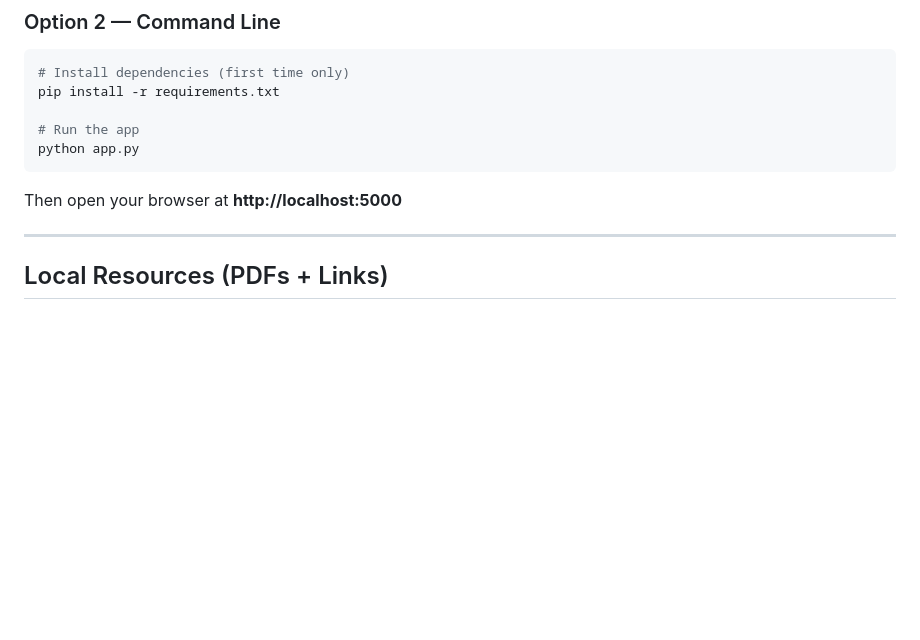
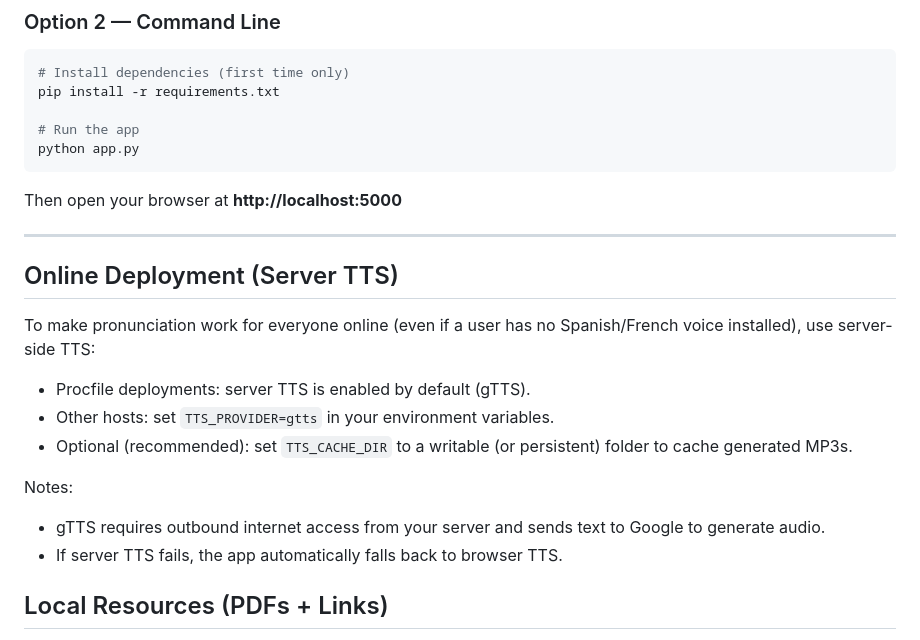
Before and after one commit to Ahsan728/Language_Coach, a Markdown page: README.md, the part around the change. Rendered like a GitHub page; blank space fills up the shorter version.

Commit message:
Docs: describe server TTS (gTTS)
- Add deployment notes for server-side TTS (Option B)\n- Explain TTS_PROVIDER=gtts and optional TTS_CACHE_DIR\n- Mention network/privacy tradeoffs and browser fallback

```diff
--- a/README.md
+++ b/README.md
@@ -44,6 +44,18 @@ python app.py
 Then open your browser at **http://localhost:5000**
 
 ---
+
+## Online Deployment (Server TTS)
+
+To make pronunciation work for everyone online (even if a user has no Spanish/French voice installed), use server-side TTS:
+
+- Procfile deployments: server TTS is enabled by default (gTTS).
+- Other hosts: set `TTS_PROVIDER=gtts` in your environment variables.
+- Optional (recommended): set `TTS_CACHE_DIR` to a writable (or persistent) folder to cache generated MP3s.
+
+Notes:
+- gTTS requires outbound internet access from your server and sends text to Google to generate audio.
+- If server TTS fails, the app automatically falls back to browser TTS.
 
 ## Local Resources (PDFs + Links)
 
```
